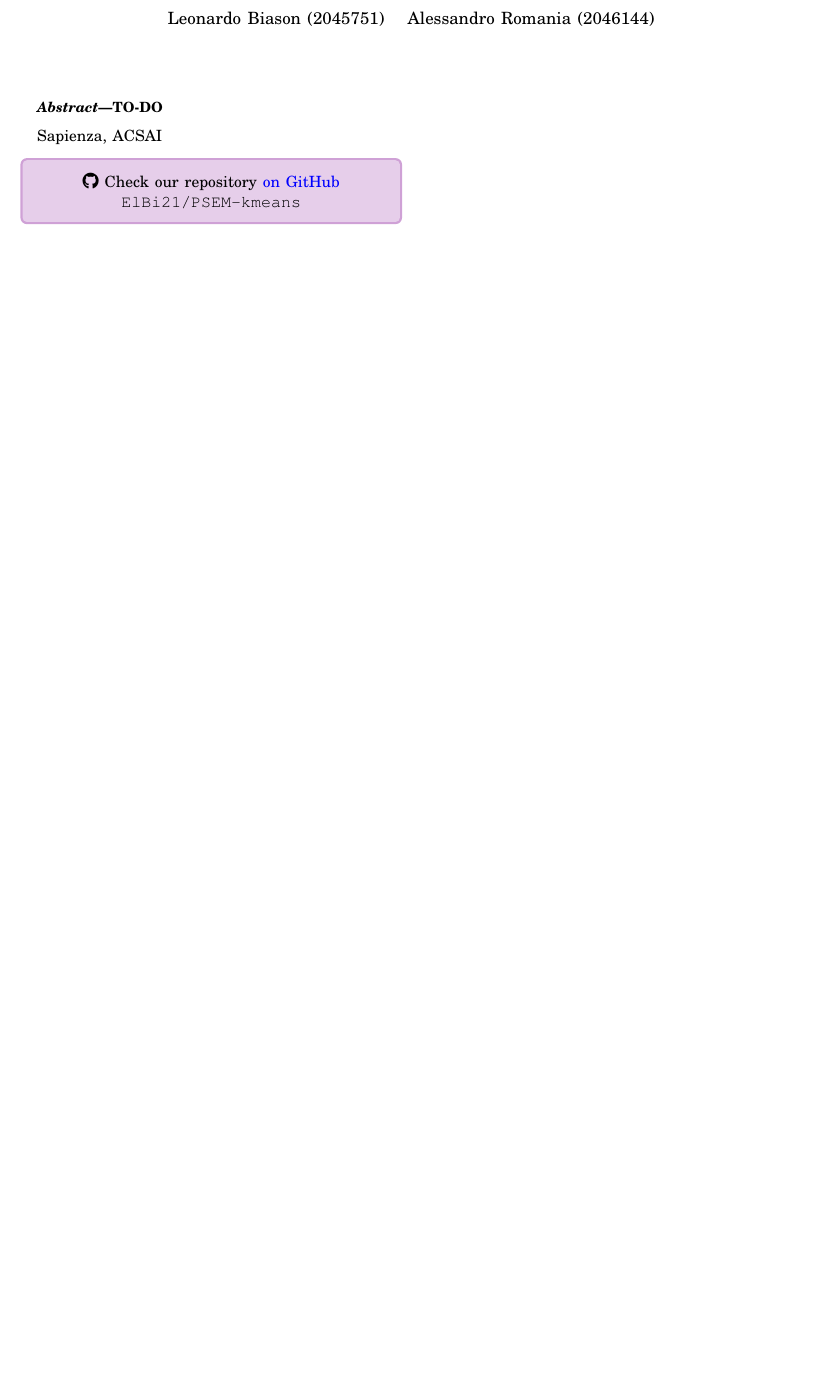
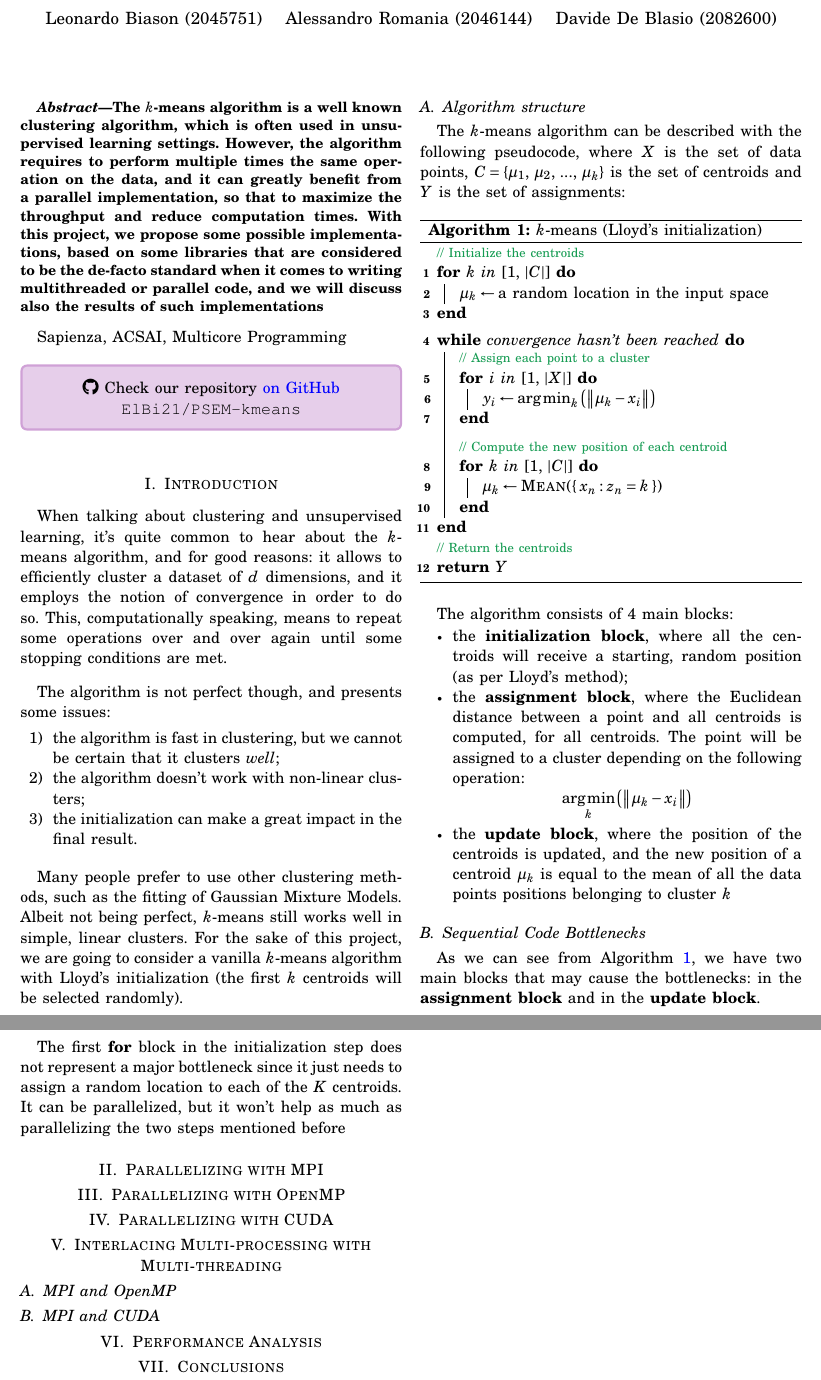
Before and after one commit to ElBi21/PSEM-kmeans, a LaTeX paper (article/kmeans.tex): part of the page before the commit and two parts of pages 1 and 2 of 2 after it, the two joined at a grey line, cut so that both start at the same text, the shorter picture padded with empty space. The pictures show the PDF file article/kmeans.pdf that the author committed with the source.

Commit message:
Added paper introduction

```diff
--- a/article/kmeans.tex
+++ b/article/kmeans.tex
@@ -58,19 +64,23 @@
 
-\title{Parallel Implementation of $k$-means}
-\author{Leonardo Biason ($2045751$) \quad Alessandro Romania ($2046144$)}
+\newcommand{\norm}[1]{\left\lVert#1\right\rVert}
+\newcommand\commentalg[1]{\textcolor{ForestGreen}{{\footnotesize #1}}}
+\SetCommentSty{commentalg}
+
+\title{$k$-means Is All You Need}
+\author{Leonardo Biason ($2045751$) \quad Alessandro Romania ($2046144$) \quad Davide De Blasio ($2082600$)}
 
 \begin{document}
 
 \maketitle
 
 \begin{abstract}
-    TO-DO
+    The $k$-means algorithm is a well known clustering algorithm, which is often used in unsupervised learning settings. However, the algorithm requires to perform multiple times the same operation on the data, and it can greatly benefit from a parallel implementation, so that to maximize the throughput and reduce computation times. With this project, we propose some possible implementations, based on some libraries that are considered to be the \text{de-facto} standard when it comes to writing multithreaded or parallel code, and we will discuss also the results of such implementations
 \end{abstract}
 
 \begin{keywords}
-    Sapienza, ACSAI
+    Sapienza, ACSAI, Multicore Programming
 \end{keywords}
-\nl
+\nwl
 \begin{tcolorbox}[colback = Purple!20, colframe = Purple!40]
     \begin{center}
         \faIcon{github} Check our repository \href{https://www.github.com/ElBi21/PSEM-kmeans}{on GitHub}
@@ -78,3 +88,60 @@
     \end{center}
 \end{tcolorbox}
 
+\section{Introduction}
+
+When talking about clustering and unsupervised learning, it's quite common to hear about the $k$-means algorithm, and for good reasons: it allows to efficiently cluster a dataset of $d$ dimensions, and it employs the notion of convergence in order to do so. This, computationally speaking, means to repeat some operations over and over again until some stopping conditions are met.
+
+\nwl
+
+The algorithm is not perfect though, and presents some issues:
+\begin{itemize}
+    \item [1)] the algorithm is fast in clustering, but we cannot be certain that it clusters \textit{well};
+    \item [2)] the algorithm doesn't work with non-linear clusters;
+    \item [3)] the initialization can make a great impact in the final result.
+\end{itemize}
+\nwl
+Many people prefer to use other clustering methods, such as the fitting of Gaussian Mixture Models. Albeit not being perfect, $k$-means still works well in simple, linear clusters. For the sake of this project, we are going to consider a vanilla $k$-means algorithm with Lloyd's initialization (the first $k$ centroids will be selected randomly).
+
+\subsection{Algorithm structure}
+
+The $k$-means algorithm can be described with the following pseudocode, where $X$ is the set of data points, $C = \{\mu_1, \; \mu_2, \; ..., \; \mu_k \}$ is the set of centroids and $Y$ is the set of assignments:
+
+\begin{algorithm}
+    \LinesNumbered
+    \tcp{Initialize the centroids}
+    \For{$k$ in $[1, \; |C|]$}{
+        $\mu_k \gets \text{a random location in the input space}$
+    }
+    \BlankLine
+    \While{$\text{convergence hasn't been reached}$}{
+        \tcp{Assign each point to a cluster}
+        \For{$i$ in $[1, \; |X|]$}{
+            $y_i \gets \argmin_k \left(\norm{\mu_k - x_i}\right)$
+        }
+        \BlankLine
+        \tcp{Compute the new position of each centroid}
+        \For{$k$ in $[1, \; |C|]$}{
+            $\mu_k \gets \textsc{Mean}(\{ \; x_n : z_n = k \; \})$
+        }
+    }
+    \tcp{Return the centroids}
+    \Return $Y$
+
+    \caption{$k$-means (Lloyd's initialization)}\label{alg:kmeans}
+\end{algorithm}
+
+The algorithm consists of 4 main blocks:
+\begin{itemize}
+    \item the \textbf{initialization block}, where all the centroids will receive a starting, random position (as per Lloyd's method);
+    \item the \textbf{assignment block}, where the Euclidean distance between a point and all centroids is computed, for all centroids. The point will be assigned to a cluster depending on the following operation:
+    \[ \argmin_k \left(\norm{\mu_k - x_i}\right) \]
+
+    \item the \textbf{update block}, where the position of the centroids is updated, and the new position of a centroid $\mu_k$ is equal to the mean of all the data points positions belonging to cluster $k$
+\end{itemize}
+
+\subsection{Sequential Code Bottlenecks}
+
+As we can see from Algorithm \ref{alg:kmeans}, we have two main blocks that may cause the bottlenecks: in the \textbf{assignment block} and in the \textbf{update block}.
+\nwl
+The first \textbf{for} block in the initialization step does not represent a major bottleneck since it just needs to assign a random location to each of the $K$ centroids. It can be parallelized, but it won't help as much as parallelizing the two steps mentioned before
@@ -81 +157,12 @@
+\subsection{MPI and OpenMP}
+\subsection{MPI and CUDA}
+
+\section{Performance Analysis}
+
+\section{Conclusions}
+
+%\cite{7780459}
+
+%\printbibliography
+
 \end{document}
```
Also changed, not shown: article/bibliography.bib (added, +11 -0 lines), article/kmeans.pdf, article/kmeans.tex (17 more changed lines).
